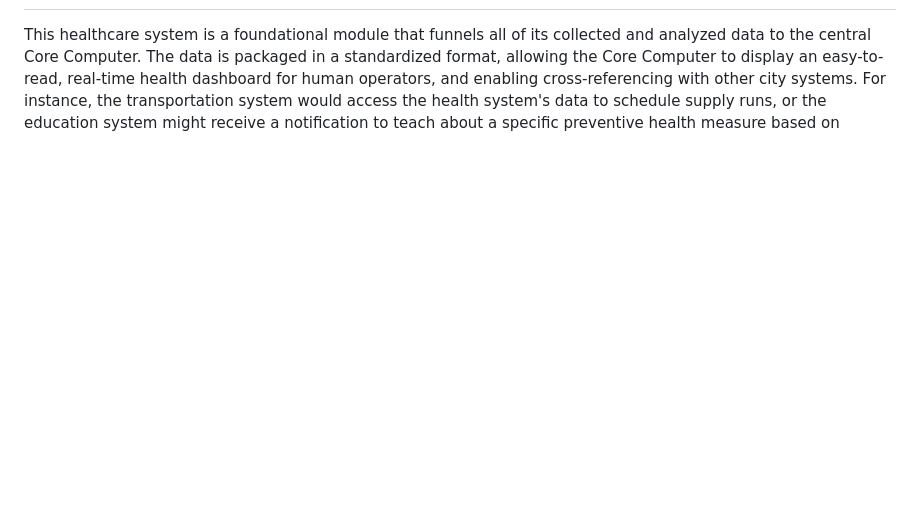
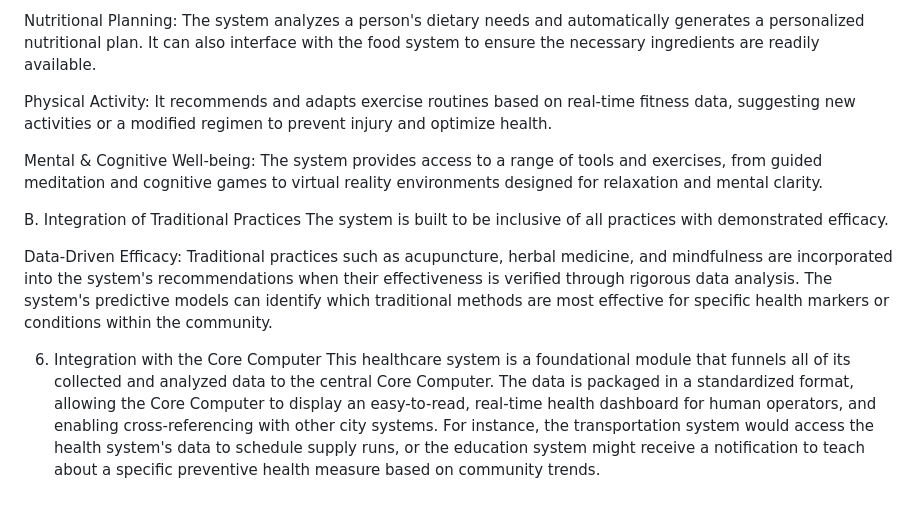
Before and after one commit to urmt/RBE_TVP, a Markdown page: RBE_City_systems/automated_healthcare_system.md, the part around one of its changes. Drawn GitHub-style; blank space fills up the shorter version.

```diff
--- a/RBE_City_systems/automated_healthcare_system.md
+++ b/RBE_City_systems/automated_healthcare_system.md
@@ -47 +63,13 @@ When a need is identified—either through predictive analysis or an explicit re
+Nutritional Planning: The system analyzes a person's dietary needs and automatically generates a personalized nutritional plan. It can also interface with the food system to ensure the necessary ingredients are readily available.
+
+Physical Activity: It recommends and adapts exercise routines based on real-time fitness data, suggesting new activities or a modified regimen to prevent injury and optimize health.
+
+Mental & Cognitive Well-being: The system provides access to a range of tools and exercises, from guided meditation and cognitive games to virtual reality environments designed for relaxation and mental clarity.
+
+B. Integration of Traditional Practices
+The system is built to be inclusive of all practices with demonstrated efficacy.
+
+Data-Driven Efficacy: Traditional practices such as acupuncture, herbal medicine, and mindfulness are incorporated into the system's recommendations when their effectiveness is verified through rigorous data analysis. The system's predictive models can identify which traditional methods are most effective for specific health markers or conditions within the community.
+
+6. Integration with the Core Computer
 This healthcare system is a foundational module that funnels all of its collected and analyzed data to the central Core Computer. The data is packaged in a standardized format, allowing the Core Computer to display an easy-to-read, real-time health dashboard for human operators, and enabling cross-referencing with other city systems. For instance, the transportation system would access the health system's data to schedule supply runs, or the education system might receive a notification to teach about a specific preventive health measure based on community trends.
```
Also changed, not shown: other parts of RBE_City_systems/automated_healthcare_system.md (+41 -25 lines).
